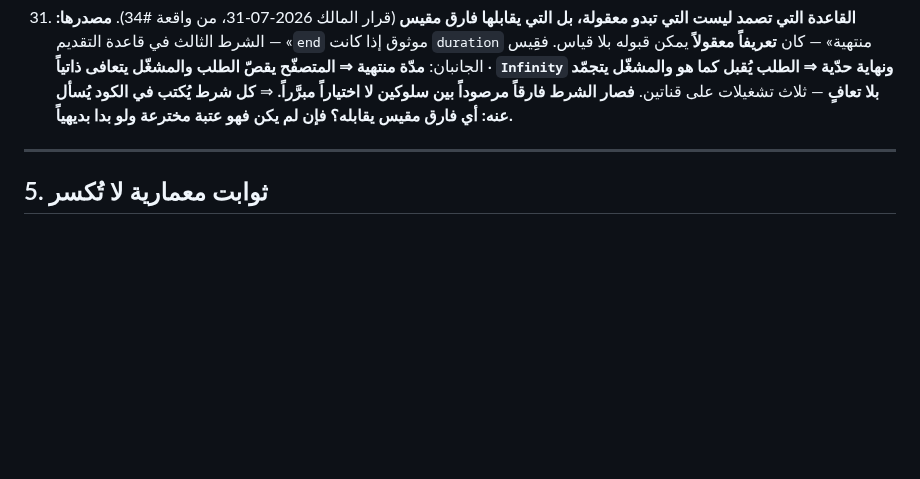
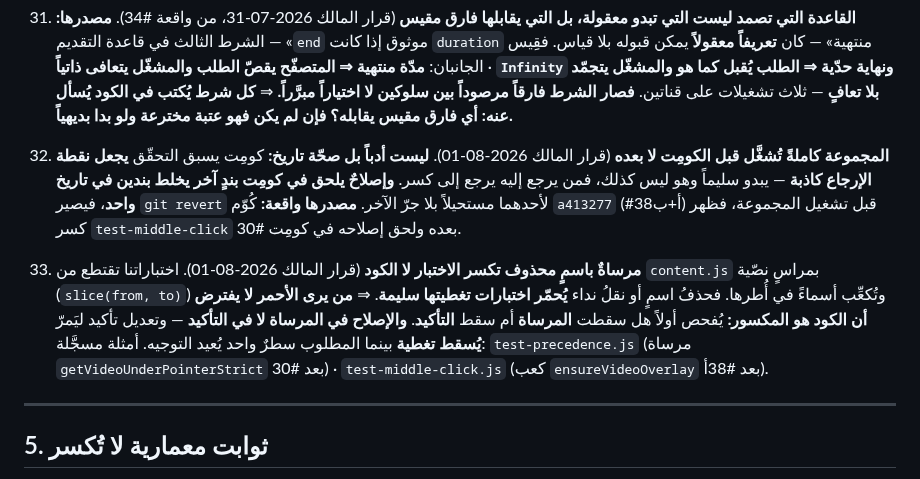
Before and after one commit to nssr12/VIDEO-ZONES, a Markdown page: HANDOFF.md, the part around one of its changes. Rendered like a GitHub page; blank space fills up the shorter version.

```diff
--- a/HANDOFF.md
+++ b/HANDOFF.md
@@ -631,6 +671,22 @@
     على قناتين. **فصار الشرط فارقاً مرصوداً بين سلوكين لا اختياراً مبرَّراً.**
     ⇒ **كل شرط يُكتب في الكود يُسأل عنه: أي فارق مقيس يقابله؟ فإن لم يكن فهو
     عتبة مخترعة ولو بدا بديهياً.**
+
+32. **المجموعة كاملةً تُشغَّل قبل الكومِت لا بعده** (قرار المالك 2026-08-01).
+    **ليست أدباً بل صحّة تاريخ:** كومِت يسبق التحقّق **يجعل نقطة الإرجاع كاذبة** —
+    يبدو سليماً وهو ليس كذلك، فمن يرجع إليه يرجع إلى كسر. **وإصلاحٌ يلحق في كومِت
+    بندٍ آخر يخلط بندين في تاريخ واحد**، فيصير `git revert` لأحدهما مستحيلاً بلا
+    جرّ الآخر. **مصدرها واقعة:** كُوّم `a413277` (#38أ+ب) قبل تشغيل المجموعة،
+    فظهر كسر `test-middle-click` بعده ولحق إصلاحه في كومِت #30.
+
+33. **مرساةٌ باسمٍ محذوف تكسر الاختبار لا الكود** (قرار المالك 2026-08-01).
+    اختباراتنا تقتطع من `content.js` بمراسٍ نصّية (`slice(from, to)`) وتُكعِّب
+    أسماءً في أُطرها. فحذفُ اسمٍ أو نقلُ نداء **يُحمّر اختبارات تغطيتها سليمة**.
+    ⇒ **من يرى الأحمر لا يفترض أن الكود هو المكسور:** يُفحص أولاً هل سقطت
+    **المرساة** أم سقط **التأكيد**. **والإصلاح في المرساة لا في التأكيد** — وتعديل
+    تأكيد ليَمرّ **يُسقط تغطية** بينما المطلوب سطرٌ واحد يُعيد التوجيه.
+    أمثلة مسجَّلة: `test-precedence.js` (مرساة `getVideoUnderPointerStrict` بعد
+    #30) · `test-middle-click.js` (كعب `ensureVideoOverlay` بعد #38أ).
 
 ---
 
```
Also changed, not shown: other parts of HANDOFF.md (+72 -32 lines).
